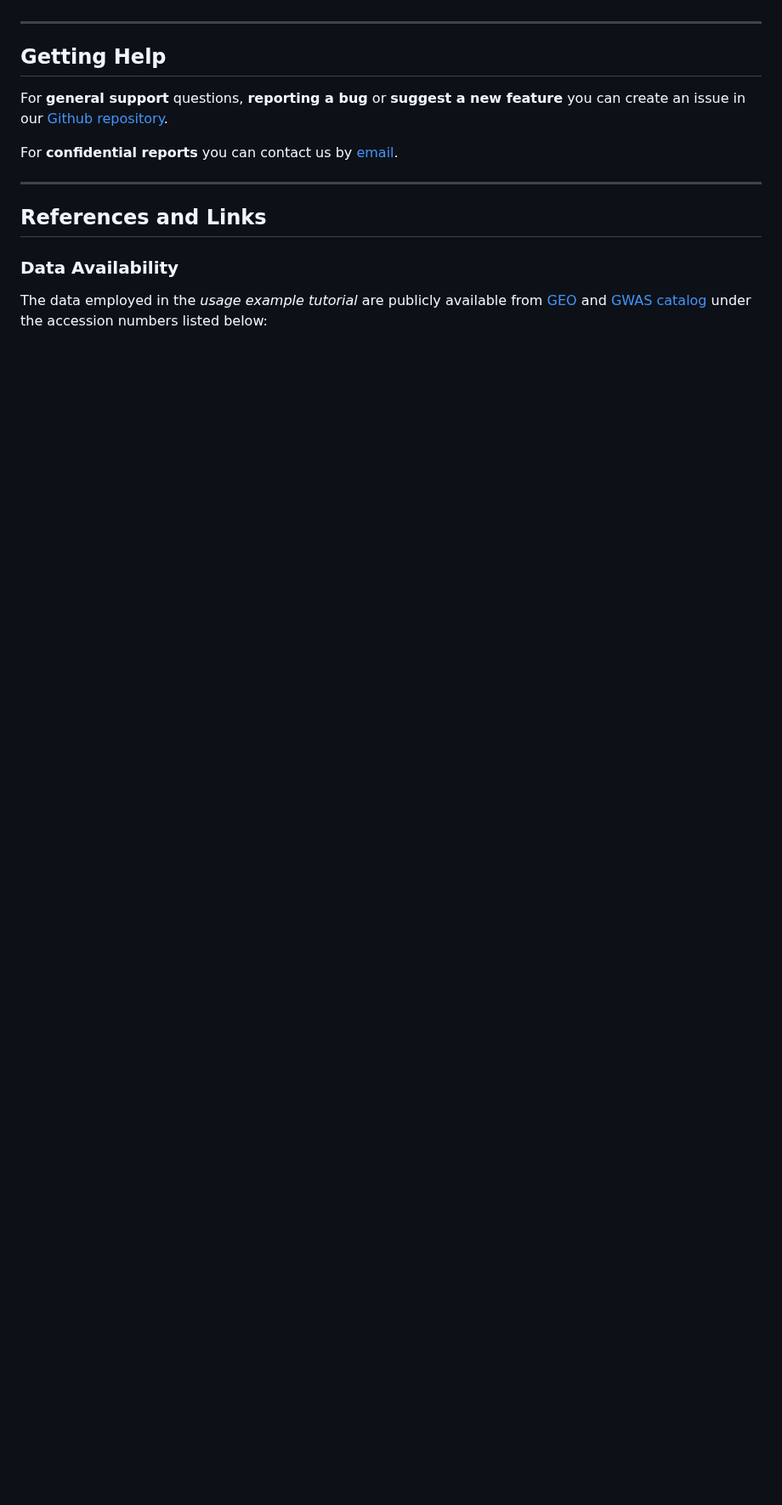
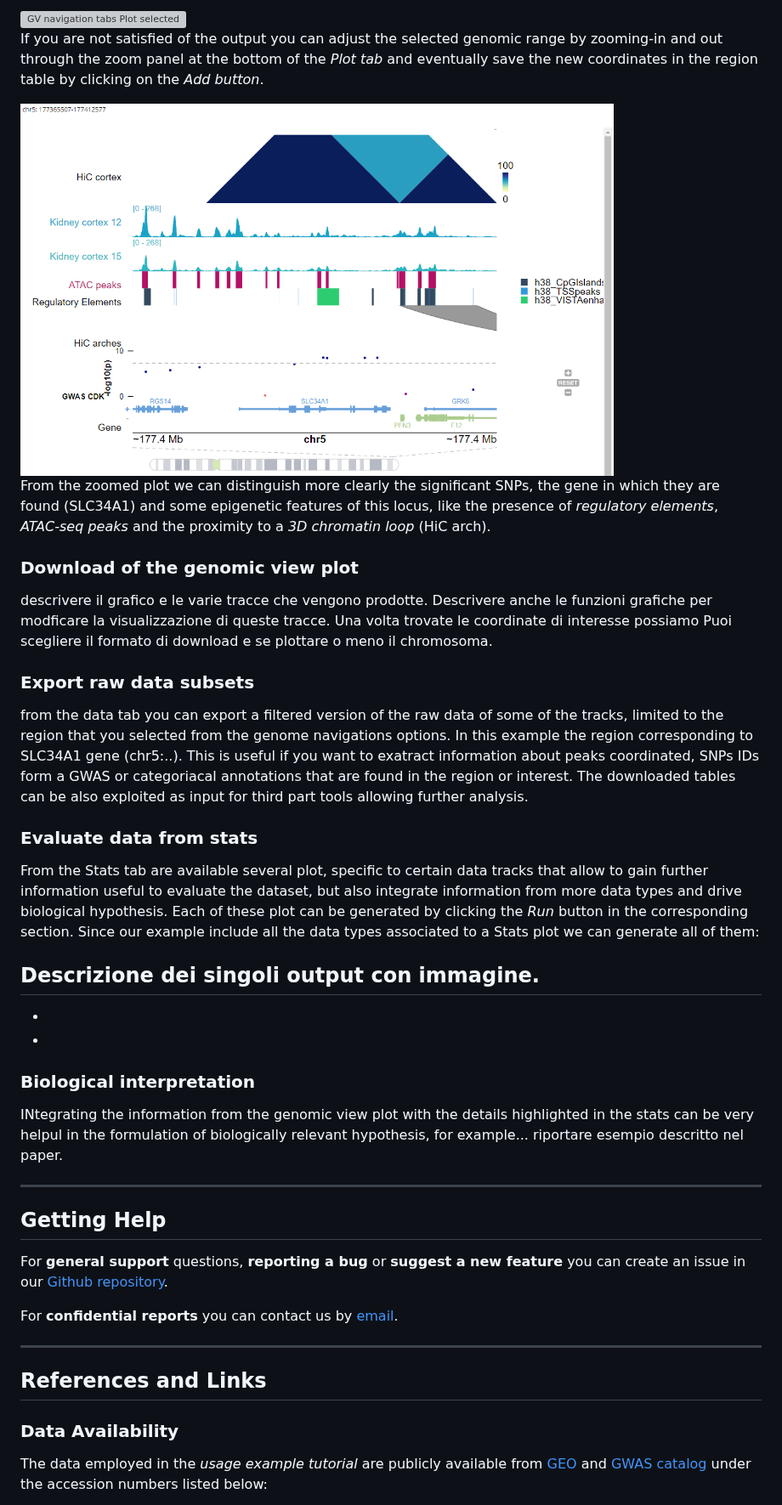
Before and after one commit to EuracBiomedicalResearch/genomic_viewer, a Markdown page: assets/genomicviewer-reference-manual.md, the part around one of its changes. Shown at 85% size. Drawn GitHub-style; blank space fills up the shorter version; grey boxes are pictures that could not be loaded.

```diff
--- a/assets/genomicviewer-reference-manual.md
+++ b/assets/genomicviewer-reference-manual.md
@@ -121,3 +141,41 @@ Make sure that the *Plot* navigation tab is selected form the main central windo
+<img src="GV_navigation_tabs.png" alt="GV navigation tabs Plot selected" width="20%">
+
+If you are not satisfied of the output you can adjust the selected genomic range by zooming-in and out through the zoom panel at the bottom of the *Plot tab* and
+eventually save the new coordinates in the region table by clicking on the *Add button*.
+
+<img src="GV_chr5_zoom.png" alt="GV zoom of chromosome 5 example genomic tracks" width="80%">
+
+From the zoomed plot we can distinguish more clearly the significant SNPs, the gene in which they are found (SLC34A1) and some epigenetic features of this locus, like the presence of *regulatory elements*, *ATAC-seq peaks* and the proximity to a *3D chromatin loop* (HiC arch).
+
+
+### Download of the genomic view plot
+
+descrivere il grafico e le varie tracce che vengono prodotte.
+Descrivere anche le funzioni grafiche per modficare la visualizzazione di queste tracce.
+Una volta trovate le coordinate di interesse possiamo
+Puoi scegliere il formato di download e se plottare o meno il chromosoma.
+
+### Export raw data subsets
+
+from the data tab you can export a filtered version of the raw data of some of the tracks, limited to the region that you selected from the genome navigations options.
+In this example the region corresponding to SLC34A1 gene (chr5:..). This is useful if you want to exatract information about peaks coordinated, SNPs IDs form a GWAS or
+categoriacal annotations that are found in the region or interest. The downloaded tables can be also exploited as input for third part tools allowing further analysis.
+
+### Evaluate data from stats
+
+From the Stats tab are available several plot, specific to certain data tracks that allow to gain further information useful to evaluate the dataset, but also integrate
+information from more data types and drive biological hypothesis. Each of these plot can be generated by clicking the *Run* button in the corresponding section.
+Since our example include all the data types associated to a Stats plot we can generate all of them:
+
+Descrizione dei singoli output con immagine.
+-
+-
+-
+
+### Biological interpretation
+
+INtegrating the information from the genomic view plot with the details highlighted in the stats can be very helpul in the formulation of biologically relevant hypothesis, for example...
+riportare esempio descritto nel paper.
 
 
 ------------------------------------------------------------------------
```
Also changed, not shown: other parts of assets/genomicviewer-reference-manual.md (+34 -12 lines).
